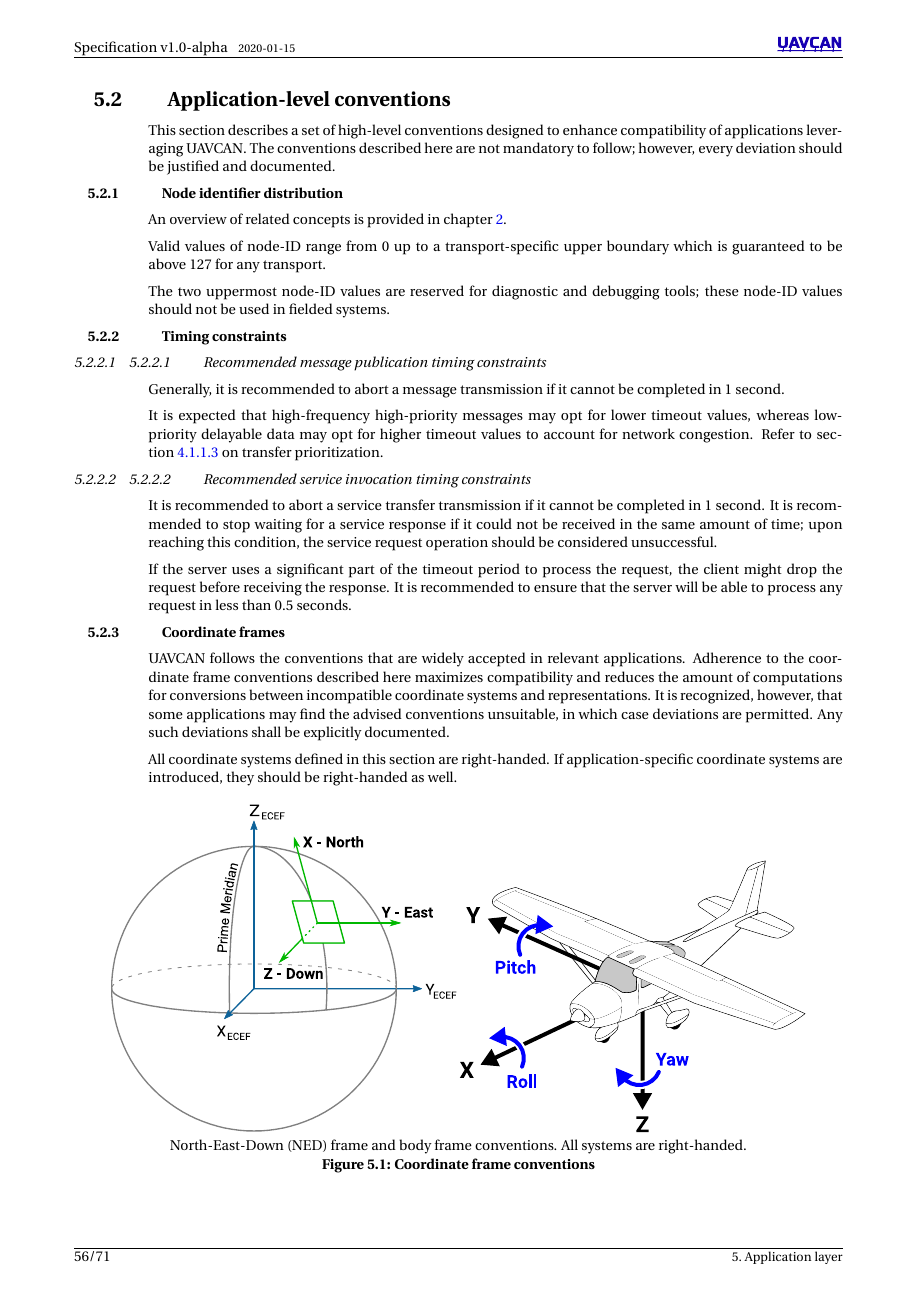
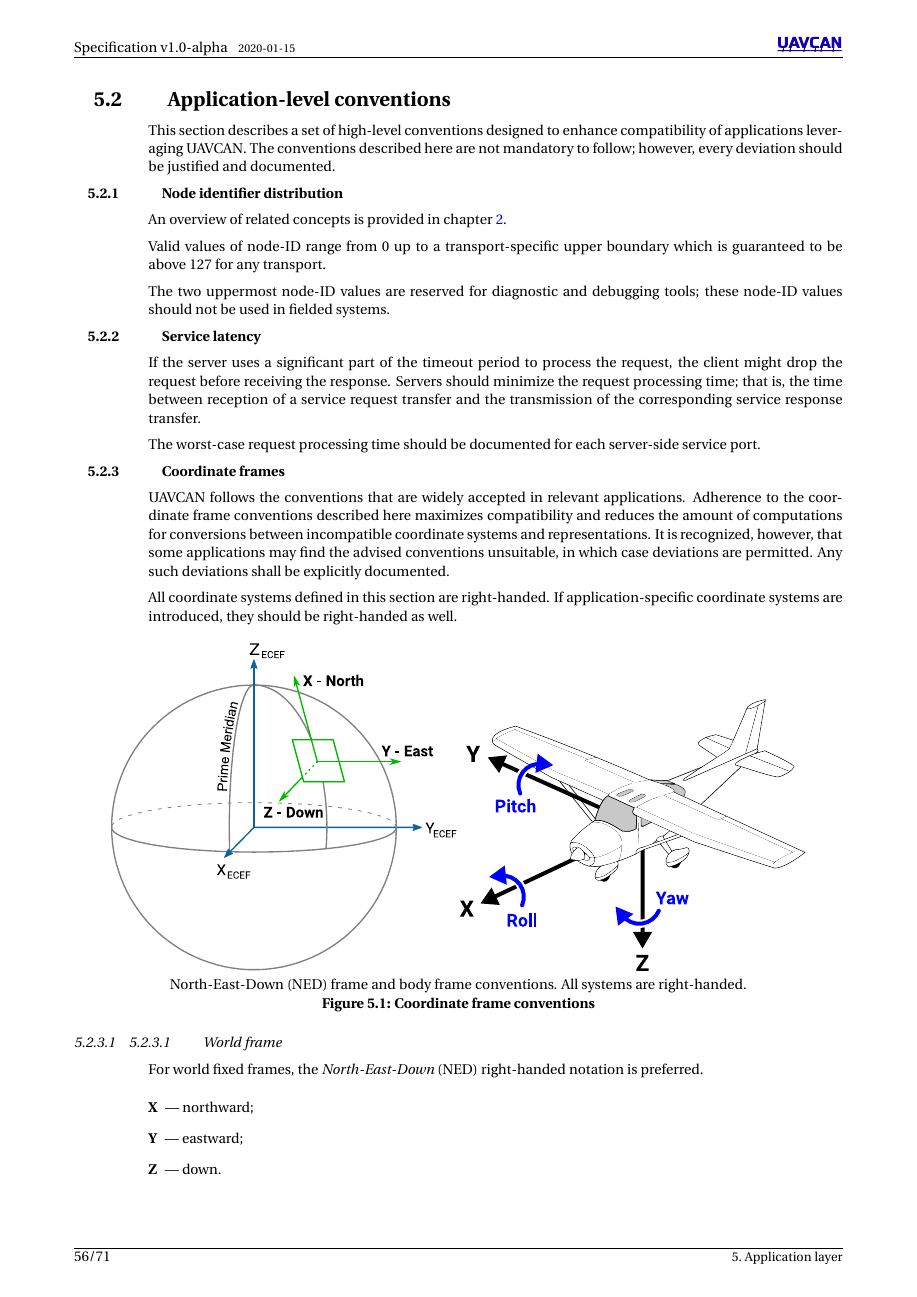
Before and after one commit to OpenCyphal/specification, a LaTeX thesis (specification/UAVCAN_Specification.tex, which reads specification/application/conventions.tex): page 60 of 75. Compiled offline with pdfLaTeX; a LaTeX package or settings file that is missing is left out.

Commit message:
Timing recommendations without overspecification.
With this change, the only concrete time value remaining in the specification is the transfer-ID timeout (2 seconds).

Origin:
- https://github.com/UAVCAN/specification/pull/68#discussion_r365042541
- https://github.com/UAVCAN/specification/pull/68#discussion_r366159070

```diff
--- a/specification/application/conventions.tex
+++ b/specification/application/conventions.tex
@@ -15,25 +15,15 @@ which is guaranteed to be above 127 for any transport.
 The two uppermost node-ID values are reserved for diagnostic and debugging tools;
 these node-ID values should not be used in fielded systems.
 
-\subsection{Timing constraints}
-
-\subsubsection{Recommended message publication timing constraints}
-
-Generally, it is recommended to abort a message transmission if it cannot be completed in 1 second.
-
-It is expected that high-frequency high-priority messages may opt for lower timeout values,
-whereas low-priority delayable data may opt for higher timeout values to account for network congestion.
-Refer to section~\ref{sec:transport_transfer_priority} on transfer prioritization.
-
-\subsubsection{Recommended service invocation timing constraints}
-
-It is recommended to abort a service transfer transmission if it cannot be completed in 1 second.
-It is recommended to stop waiting for a service response if it could not be received in the same amount of time;
-upon reaching this condition, the service request operation should be considered unsuccessful.
+\subsection{Service latency}
 
 If the server uses a significant part of the timeout period to process the request,
 the client might drop the request before receiving the response.
-It is recommended to ensure that the server will be able to process any request in less than 0.5 seconds.
+Servers should minimize the request processing time; that is,
+the time between reception of a service request transfer and
+the transmission of the corresponding service response transfer.
+
+The worst-case request processing time should be documented for each server-side service port.
 
 \subsection{Coordinate frames}
 
```
Also changed, not shown: specification/transport/abstract.tex (+20 -0 lines).
